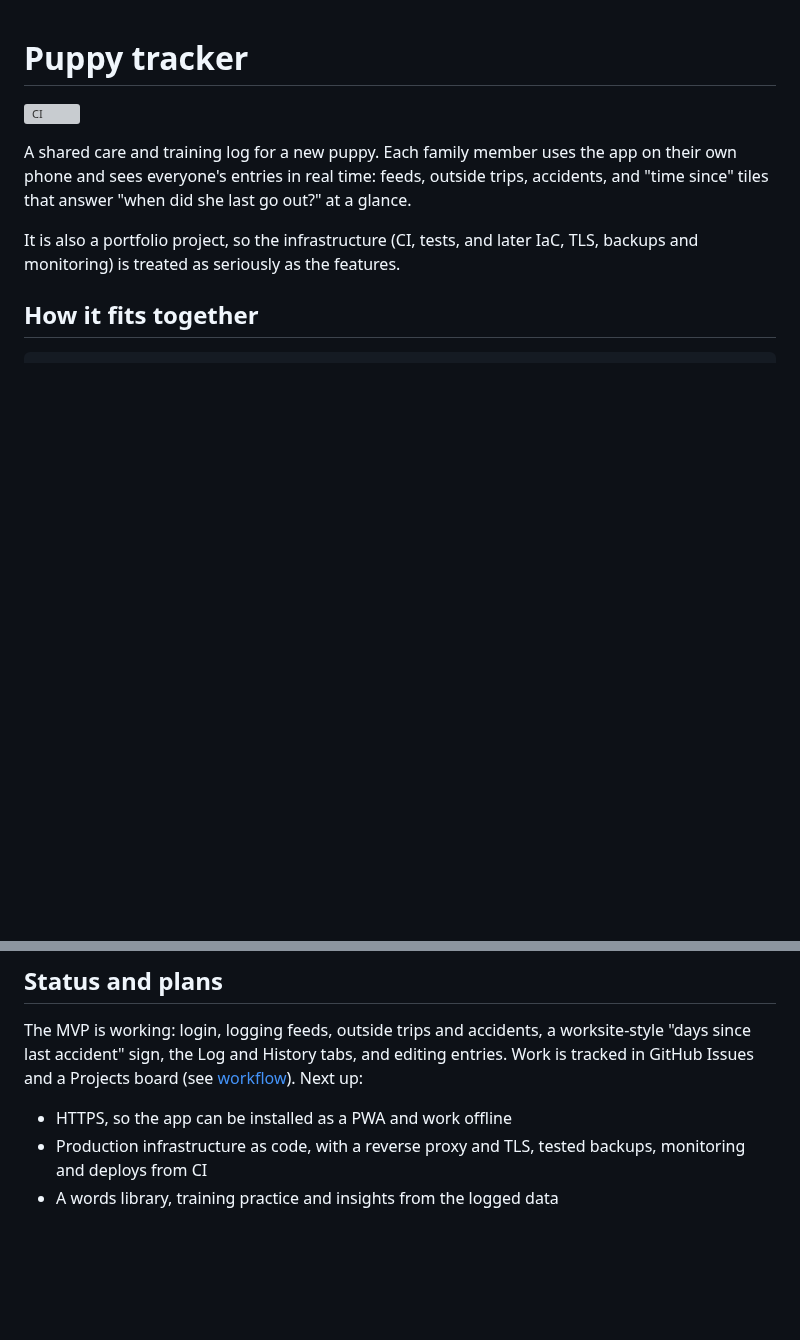
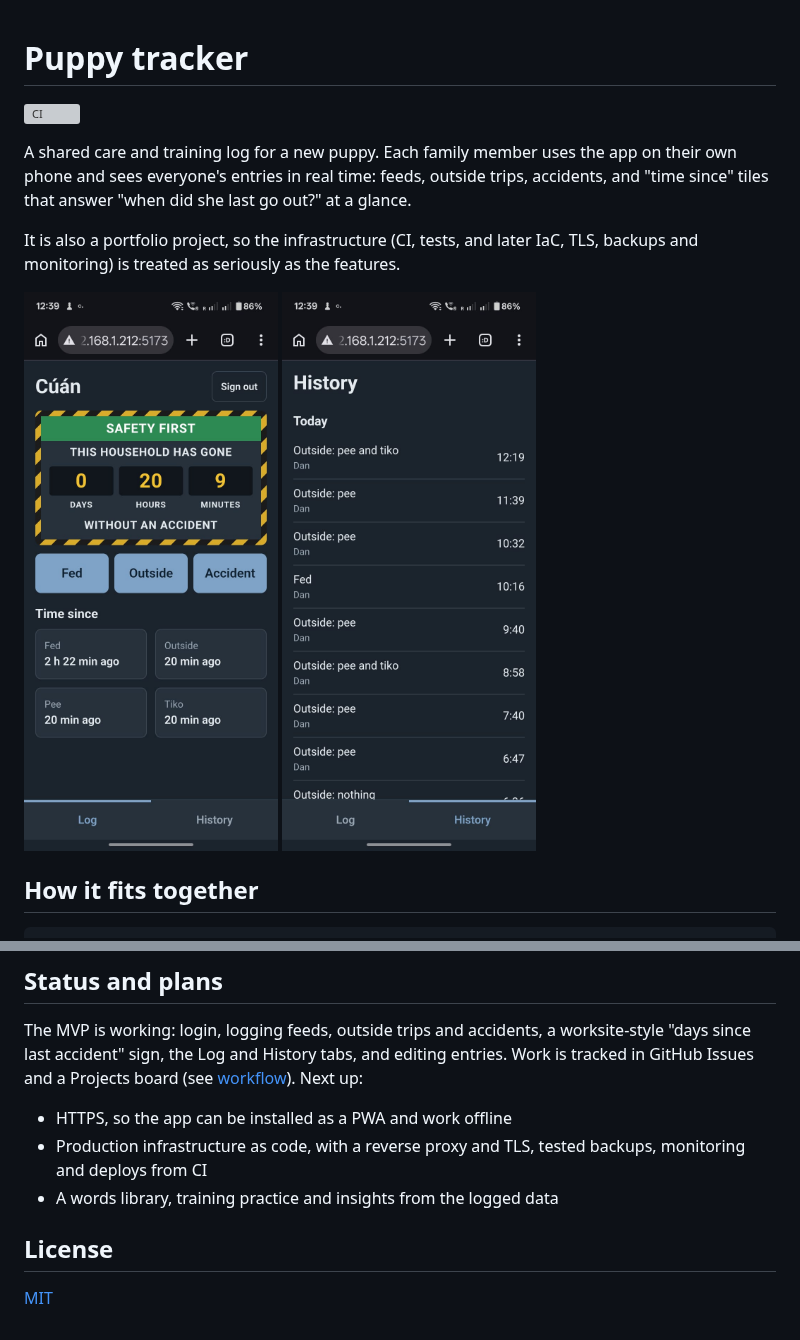
Before and after one commit to danpomahony/puppy-tracker-dev, a Markdown page: README.md, 2 parts joined by grey strips. GitHub-like rendering; pictures changed too: docs/images/history-tab.jpeg (added), docs/images/log-tab.jpeg (added); blank space fills up the shorter version; grey boxes are pictures that could not be loaded.

Commit message:
docs: add screenshots and an MIT license
Co-Authored-By: Claude Sonnet 5.5 <noreply@anthropic.com>

```diff
--- a/README.md
+++ b/README.md
@@ -5,6 +5,11 @@
 A shared care and training log for a new puppy. Each family member uses the app on their own phone and sees everyone's entries in real time: feeds, outside trips, accidents, and "time since" tiles that answer "when did she last go out?" at a glance.
 
 It is also a portfolio project, so the infrastructure (CI, tests, and later IaC, TLS, backups and monitoring) is treated as seriously as the features.
+
+<p>
+  <img src="docs/images/log-tab.jpeg" alt="The Log tab: a safety sign counting time since the last accident, three log buttons and time-since tiles" width="260">
+  <img src="docs/images/history-tab.jpeg" alt="The History tab: entries grouped by day, newest first" width="260">
+</p>
 
 ## How it fits together
 
@@ -58,3 +63,7 @@ The MVP is working: login, logging feeds, outside trips and accidents, a worksit
 - HTTPS, so the app can be installed as a PWA and work offline
 - Production infrastructure as code, with a reverse proxy and TLS, tested backups, monitoring and deploys from CI
 - A words library, training practice and insights from the logged data
+
+## License
+
+[MIT](LICENSE)
```
Also changed, not shown: 1 other file.
